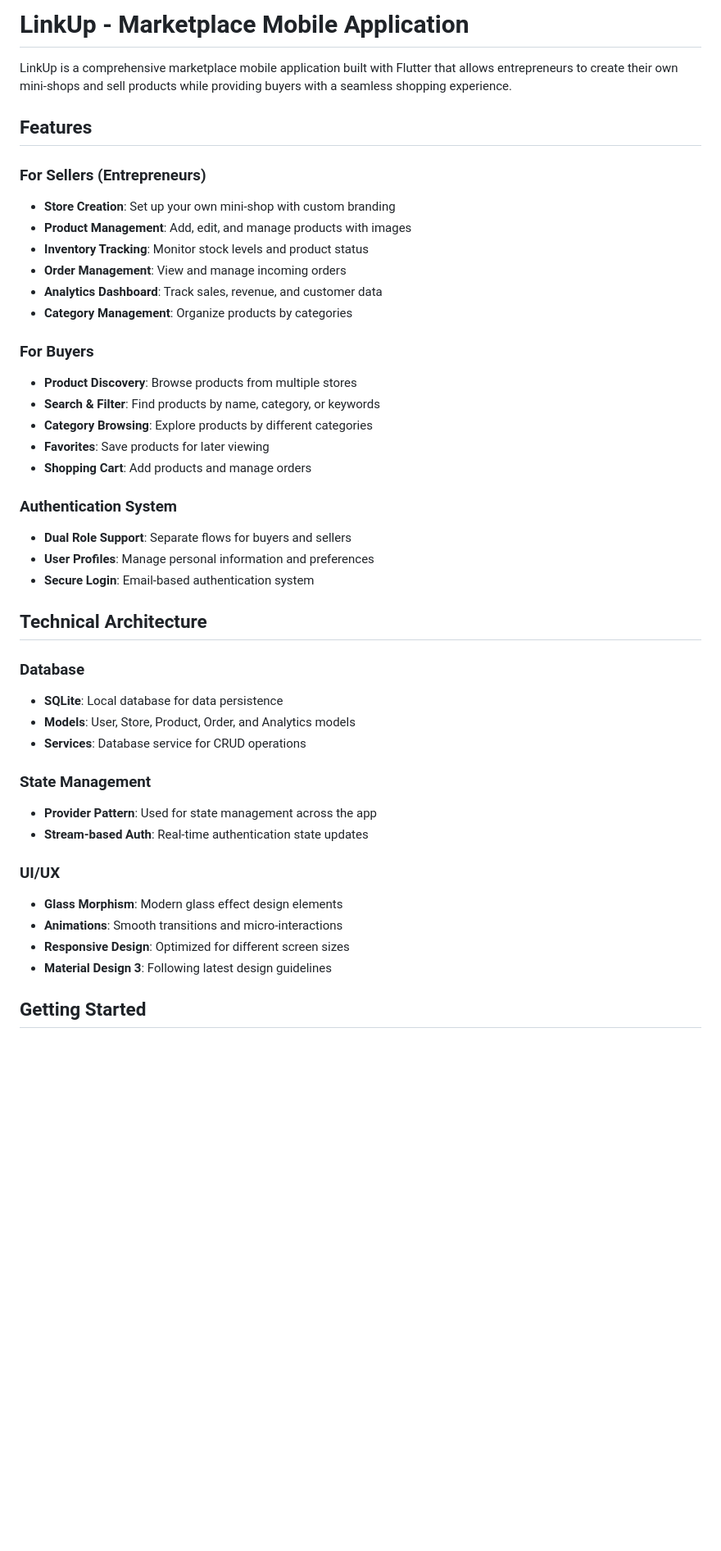
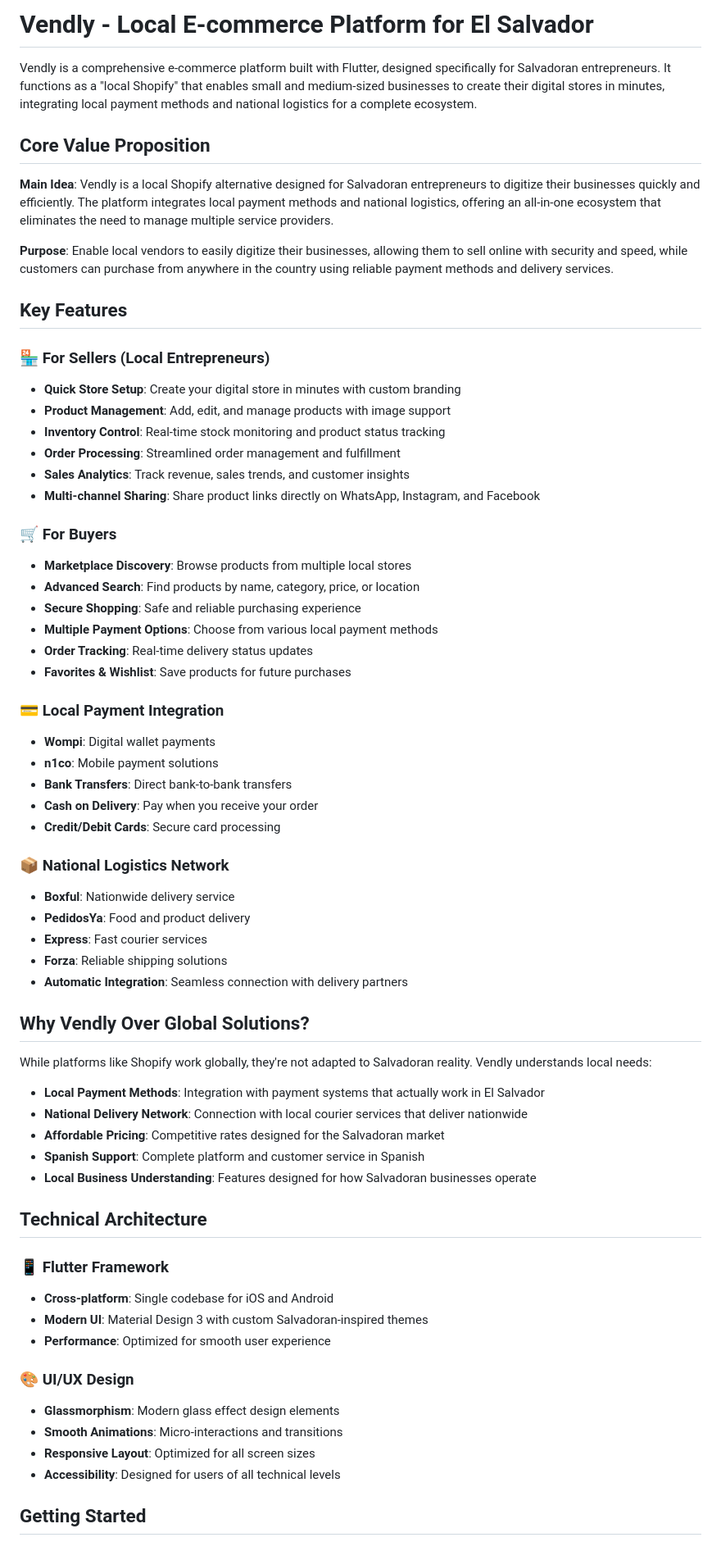
Before and after one commit to kmmelissat/vendly, a Markdown page: README.md, the part around one of its changes. Shown at 82% size. Rendered like a GitHub page; blank space fills up the shorter version.

Commit message:
🚀 Revise README.md to reflect project rebranding from LinkUp to Vendly

```diff
--- a/README.md
+++ b/README.md
@@ -1,51 +1,73 @@
-# LinkUp - Marketplace Mobile Application
+# Vendly - Local E-commerce Platform for El Salvador
 
-LinkUp is a comprehensive marketplace mobile application built with Flutter that allows entrepreneurs to create their own mini-shops and sell products while providing buyers with a seamless shopping experience.
+Vendly is a comprehensive e-commerce platform built with Flutter, designed specifically for Salvadoran entrepreneurs. It functions as a "local Shopify" that enables small and medium-sized businesses to create their digital stores in minutes, integrating local payment methods and national logistics for a complete ecosystem.
 
-## Features
+## Core Value Proposition
 
-### For Sellers (Entrepreneurs)
+**Main Idea**: Vendly is a local Shopify alternative designed for Salvadoran entrepreneurs to digitize their businesses quickly and efficiently. The platform integrates local payment methods and national logistics, offering an all-in-one ecosystem that eliminates the need to manage multiple service providers.
 
-- **Store Creation**: Set up your own mini-shop with custom branding
-- **Product Management**: Add, edit, and manage products with images
-- **Inventory Tracking**: Monitor stock levels and product status
-- **Order Management**: View and manage incoming orders
-- **Analytics Dashboard**: Track sales, revenue, and customer data
-- **Category Management**: Organize products by categories
+**Purpose**: Enable local vendors to easily digitize their businesses, allowing them to sell online with security and speed, while customers can purchase from anywhere in the country using reliable payment methods and delivery services.
 
-### For Buyers
+## Key Features
 
-- **Product Discovery**: Browse products from multiple stores
-- **Search & Filter**: Find products by name, category, or keywords
-- **Category Browsing**: Explore products by different categories
-- **Favorites**: Save products for later viewing
-- **Shopping Cart**: Add products and manage orders
+### 🏪 For Sellers (Local Entrepreneurs)
 
-### Authentication System
+- **Quick Store Setup**: Create your digital store in minutes with custom branding
+- **Product Management**: Add, edit, and manage products with image support
+- **Inventory Control**: Real-time stock monitoring and product status tracking
+- **Order Processing**: Streamlined order management and fulfillment
+- **Sales Analytics**: Track revenue, sales trends, and customer insights
+- **Multi-channel Sharing**: Share product links directly on WhatsApp, Instagram, and Facebook
 
-- **Dual Role Support**: Separate flows for buyers and sellers
-- **User Profiles**: Manage personal information and preferences
-- **Secure Login**: Email-based authentication system
+### 🛒 For Buyers
+
+- **Marketplace Discovery**: Browse products from multiple local stores
+- **Advanced Search**: Find products by name, category, price, or location
+- **Secure Shopping**: Safe and reliable purchasing experience
+- **Multiple Payment Options**: Choose from various local payment methods
+- **Order Tracking**: Real-time delivery status updates
+- **Favorites & Wishlist**: Save products for future purchases
+
+### 💳 Local Payment Integration
+
+- **Wompi**: Digital wallet payments
+- **n1co**: Mobile payment solutions
+- **Bank Transfers**: Direct bank-to-bank transfers
+- **Cash on Delivery**: Pay when you receive your order
+- **Credit/Debit Cards**: Secure card processing
+
+### 📦 National Logistics Network
+
+- **Boxful**: Nationwide delivery service
+- **PedidosYa**: Food and product delivery
+- **Express**: Fast courier services
+- **Forza**: Reliable shipping solutions
+- **Automatic Integration**: Seamless connection with delivery partners
+
+## Why Vendly Over Global Solutions?
+
+While platforms like Shopify work globally, they're not adapted to Salvadoran reality. Vendly understands local needs:
+
+- **Local Payment Methods**: Integration with payment systems that actually work in El Salvador
+- **National Delivery Network**: Connection with local courier services that deliver nationwide
+- **Affordable Pricing**: Competitive rates designed for the Salvadoran market
+- **Spanish Support**: Complete platform and customer service in Spanish
+- **Local Business Understanding**: Features designed for how Salvadoran businesses operate
 
 ## Technical Architecture
 
-### Database
+### 📱 Flutter Framework
 
-- **SQLite**: Local database for data persistence
-- **Models**: User, Store, Product, Order, and Analytics models
-- **Services**: Database service for CRUD operations
+- **Cross-platform**: Single codebase for iOS and Android
+- **Modern UI**: Material Design 3 with custom Salvadoran-inspired themes
+- **Performance**: Optimized for smooth user experience
 
-### State Management
+### 🎨 UI/UX Design
 
-- **Provider Pattern**: Used for state management across the app
-- **Stream-based Auth**: Real-time authentication state updates
-
-### UI/UX
-
-- **Glass Morphism**: Modern glass effect design elements
-- **Animations**: Smooth transitions and micro-interactions
-- **Responsive Design**: Optimized for different screen sizes
-- **Material Design 3**: Following latest design guidelines
+- **Glassmorphism**: Modern glass effect design elements
+- **Smooth Animations**: Micro-interactions and transitions
+- **Responsive Layout**: Optimized for all screen sizes
+- **Accessibility**: Designed for users of all technical levels
 
 ## Getting Started
 
```
Also changed, not shown: other parts of README.md (+19 -106 lines).
